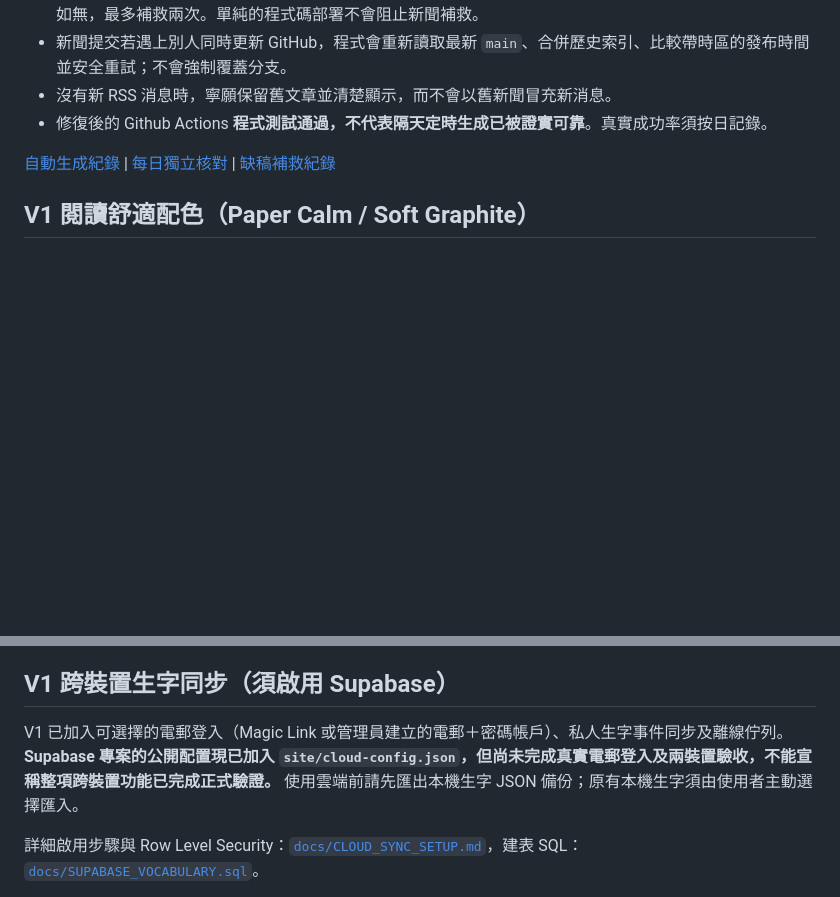
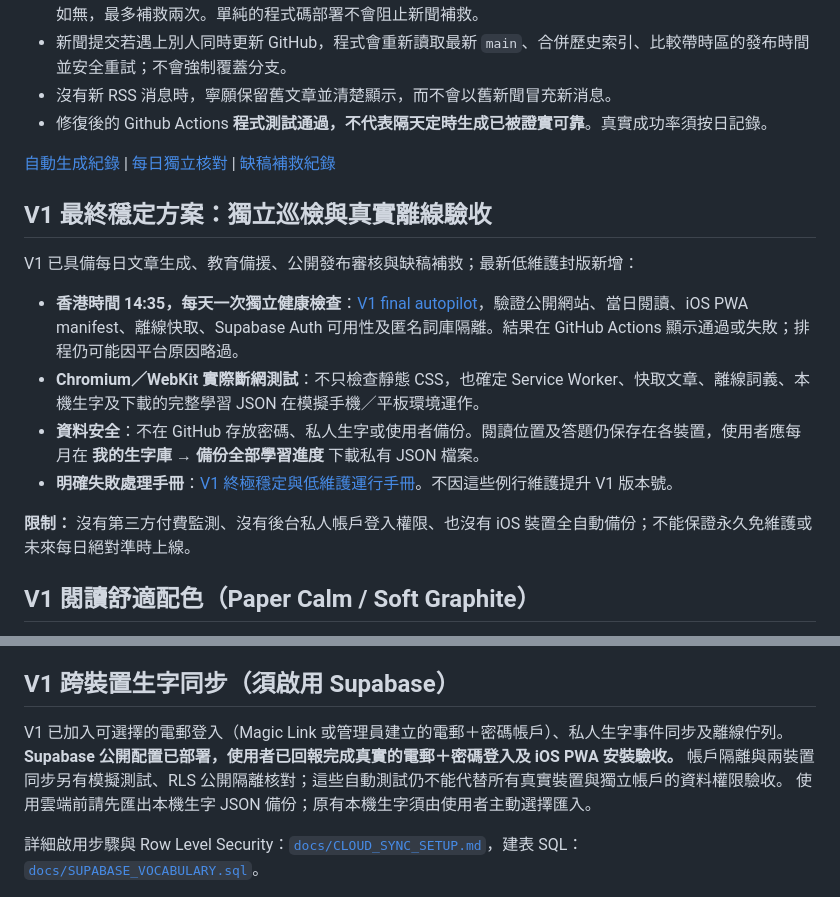
Before and after one commit to Tom-gpt65/ai-daily-intelligence, a Markdown page: README.md, 2 parts joined by grey strips. Rendered like a GitHub page; blank space fills up the shorter version.

Commit message:
Record final low-maintenance V1 rollout, user-confirmed sign-in, and remaining external limitations

```diff
--- a/README.md
+++ b/README.md
@@ -92,6 +92,17 @@ python tests/browser_smoke_optional.py
 
 [自動生成紀錄](https://github.com/Tom-gpt65/ai-daily-intelligence/actions/workflows/daily.yml) | [每日獨立核對](https://github.com/Tom-gpt65/ai-daily-intelligence/actions/workflows/audit.yml) | [缺稿補救紀錄](https://github.com/Tom-gpt65/ai-daily-intelligence/actions/workflows/recovery.yml)
 
+## V1 最終穩定方案：獨立巡檢與真實離線驗收
+
+V1 已具備每日文章生成、教育備援、公開發布審核與缺稿補救；最新低維護封版新增：
+
+- **香港時間 14:35，每天一次獨立健康檢查**：[V1 final autopilot](https://github.com/Tom-gpt65/ai-daily-intelligence/actions/workflows/v1-final-autopilot.yml)，驗證公開網站、當日閱讀、iOS PWA manifest、離線快取、Supabase Auth 可用性及匿名詞庫隔離。結果在 GitHub Actions 顯示通過或失敗；排程仍可能因平台原因略過。
+- **Chromium／WebKit 實際斷網測試**：不只檢查靜態 CSS，也確定 Service Worker、快取文章、離線詞義、本機生字及下載的完整學習 JSON 在模擬手機／平板環境運作。
+- **資料安全**：不在 GitHub 存放密碼、私人生字或使用者備份。閱讀位置及答題仍保存在各裝置，使用者應每月在 **我的生字庫 → 備份全部學習進度** 下載私有 JSON 檔案。
+- **明確失敗處理手冊**：[V1 終極穩定與低維護運行手冊](docs/V1_FINAL_AUTOPILOT.md)。不因這些例行維護提升 V1 版本號。
+
+**限制：** 沒有第三方付費監測、沒有後台私人帳戶登入權限、也沒有 iOS 裝置全自動備份；不能保證永久免維護或未來每日絕對準時上線。
+
 ## V1 閱讀舒適配色（Paper Calm / Soft Graphite）
 
 - **Paper Calm（日間暖紙白）預設**，主文章背景 `#FFFDF8`、正文 `#292C29`，減低彩色裝飾對長文閱讀的干擾。
@@ -148,7 +159,7 @@ python tests/browser_smoke_optional.py
 
 ## V1 跨裝置生字同步（須啟用 Supabase）
 
-V1 已加入可選擇的電郵登入（Magic Link 或管理員建立的電郵＋密碼帳戶）、私人生字事件同步及離線佇列。**Supabase 專案的公開配置現已加入 `site/cloud-config.json`，但尚未完成真實電郵登入及兩裝置驗收，不能宣稱整項跨裝置功能已完成正式驗證。** 使用雲端前請先匯出本機生字 JSON 備份；原有本機生字須由使用者主動選擇匯入。
+V1 已加入可選擇的電郵登入（Magic Link 或管理員建立的電郵＋密碼帳戶）、私人生字事件同步及離線佇列。**Supabase 公開配置已部署，使用者已回報完成真實的電郵＋密碼登入及 iOS PWA 安裝驗收。** 帳戶隔離與兩裝置同步另有模擬測試、RLS 公開隔離核對；這些自動測試仍不能代替所有真實裝置與獨立帳戶的資料權限驗收。 使用雲端前請先匯出本機生字 JSON 備份；原有本機生字須由使用者主動選擇匯入。
 
 詳細啟用步驟與 Row Level Security：[`docs/CLOUD_SYNC_SETUP.md`](docs/CLOUD_SYNC_SETUP.md)，建表 SQL：[`docs/SUPABASE_VOCABULARY.sql`](docs/SUPABASE_VOCABULARY.sql)。
 
```
